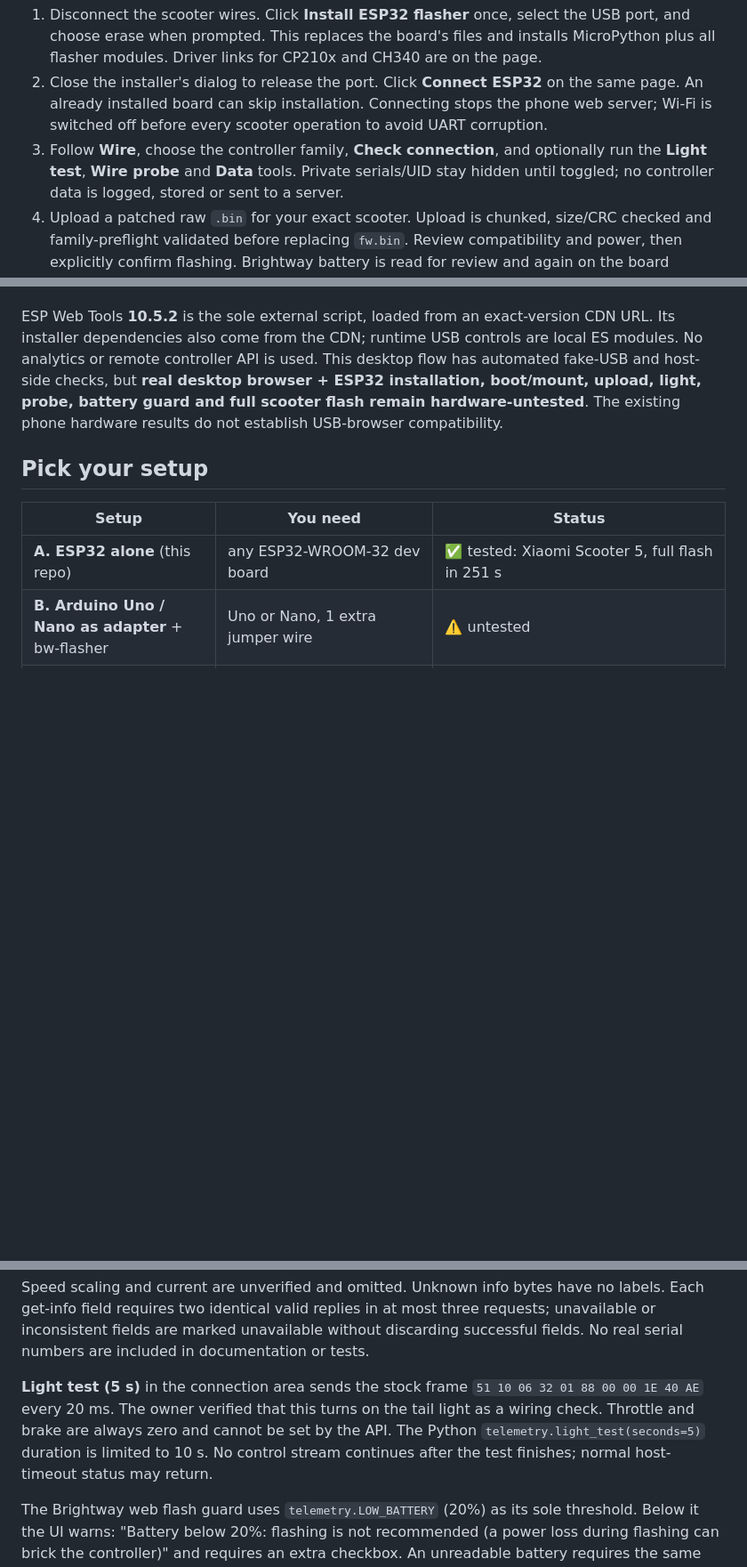
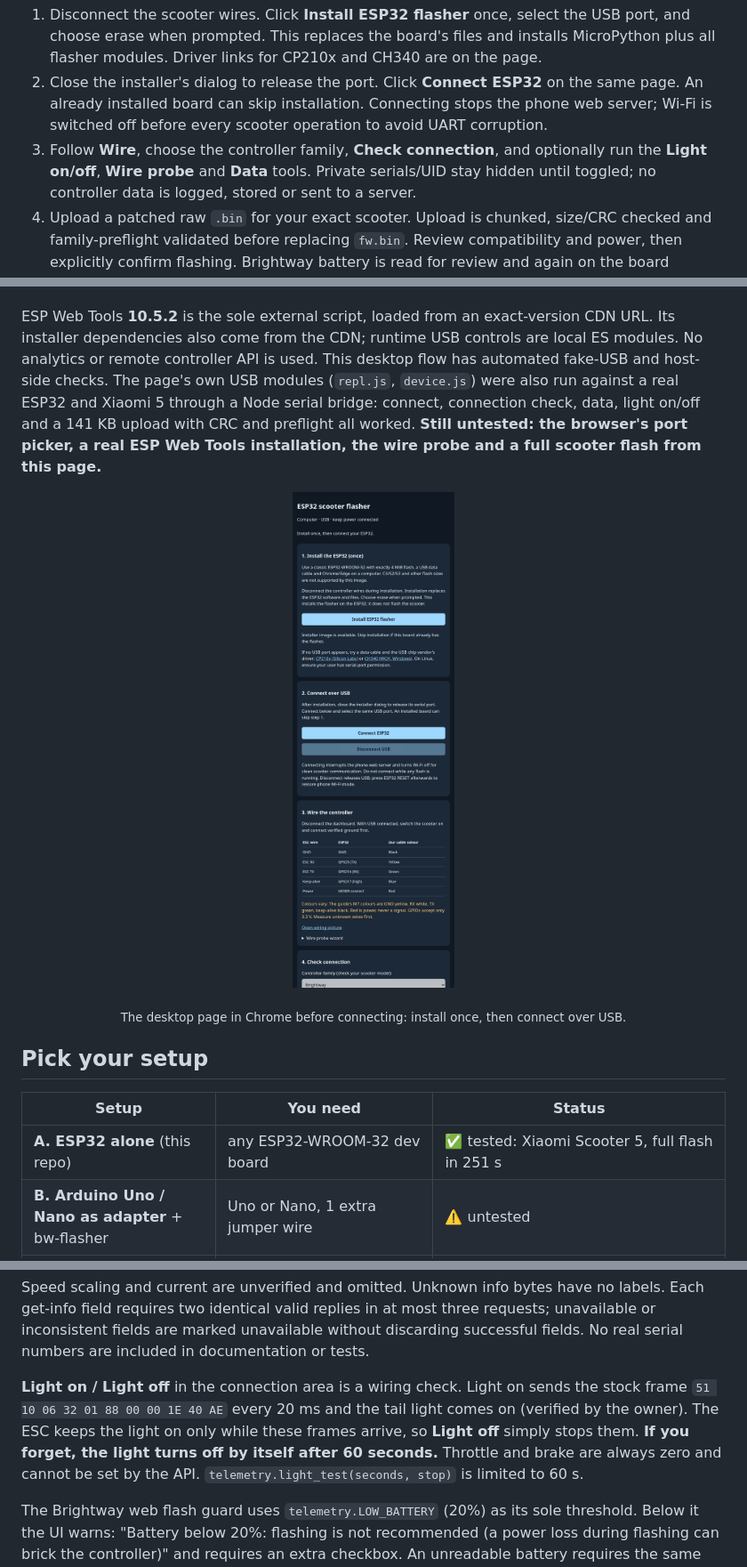
Before and after one commit to Berkayr/bw-esp32-flasher, a Markdown page: README.md, 3 parts joined by grey strips. Shown at 89% size. Rendered like a GitHub page; pictures changed too: docs/screenshot-pc.png (added); blank space fills up the shorter version.

Commit message:
feat: replace the 5 s light test with light on/off and add page screenshots

```diff
--- a/README.md
+++ b/README.md
@@ -29,7 +29,7 @@ No Python, mpremote or app installation is needed on the user's computer.
    An already installed board can skip installation. Connecting stops the phone web server;
    Wi-Fi is switched off before every scooter operation to avoid UART corruption.
 3. Follow **Wire**, choose the controller family, **Check connection**, and optionally run
-   the **Light test**, **Wire probe** and **Data** tools. Private serials/UID stay hidden until
+   the **Light on/off**, **Wire probe** and **Data** tools. Private serials/UID stay hidden until
    toggled; no controller data is logged, stored or sent to a server.
 4. Upload a patched raw `.bin` for your exact scooter. Upload is chunked, size/CRC checked
    and family-preflight validated before replacing `fw.bin`. Review compatibility and power,
@@ -70,9 +70,13 @@ still connect. To update modules, rebuild and reinstall; installation erases pre
 ESP Web Tools **10.5.2** is the sole external script, loaded from an exact-version CDN URL.
 Its installer dependencies also come from the CDN; runtime USB controls are local ES modules.
 No analytics or remote controller API is used. This desktop flow has automated fake-USB and
-host-side checks, but **real desktop browser + ESP32 installation, boot/mount, upload, light,
-probe, battery guard and full scooter flash remain hardware-untested**. The existing phone
-hardware results do not establish USB-browser compatibility.
+host-side checks. The page's own USB modules (`repl.js`, `device.js`) were also run against a
+real ESP32 and Xiaomi 5 through a Node serial bridge: connect, connection check, data, light
+on/off and a 141 KB upload with CRC and preflight all worked. **Still untested: the browser's
+port picker, a real ESP Web Tools installation, the wire probe and a full scooter flash from this page.**
+
+<p align="center"><img src="docs/screenshot-pc.png" width="420" alt="Desktop page with install, connect, wiring and connection check steps"></p>
+<p align="center"><sub>The desktop page in Chrome before connecting: install once, then connect over USB.</sub></p>
 
 ## Pick your setup
 
@@ -180,11 +187,11 @@ Each get-info field requires two identical valid replies in at most three reques
 or inconsistent fields are marked unavailable without discarding successful fields. No real
 serial numbers are included in documentation or tests.
 
-**Light test (5 s)** in the connection area sends the stock frame
-`51 10 06 32 01 88 00 00 1E 40 AE` every 20 ms. The owner verified that this
-turns on the tail light as a wiring check. Throttle and brake are always zero and cannot
-be set by the API. The Python `telemetry.light_test(seconds=5)` duration is limited to 10 s.
-No control stream continues after the test finishes; normal host-timeout status may return.
+**Light on / Light off** in the connection area is a wiring check. Light on sends the stock frame
+`51 10 06 32 01 88 00 00 1E 40 AE` every 20 ms and the tail light comes on (verified by the owner).
+The ESC keeps the light on only while these frames arrive, so **Light off** simply stops them.
+**If you forget, the light turns off by itself after 60 seconds.** Throttle and brake are always
+zero and cannot be set by the API. `telemetry.light_test(seconds, stop)` is limited to 60 s.
 
 The Brightway web flash guard uses `telemetry.LOW_BATTERY` (20%) as its sole threshold.
 Below it the UI warns: "Battery below 20%: flashing is not recommended (a power loss during
```
Also changed, not shown: other parts of README.md (+3 -0 lines), docs/screenshot-phone.png (added), 9 other files.
